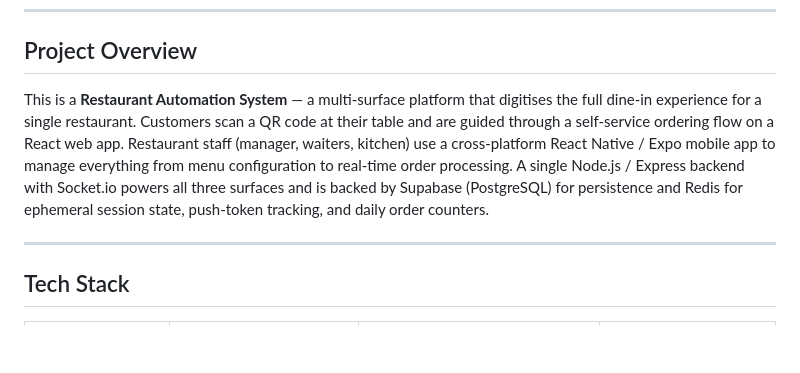
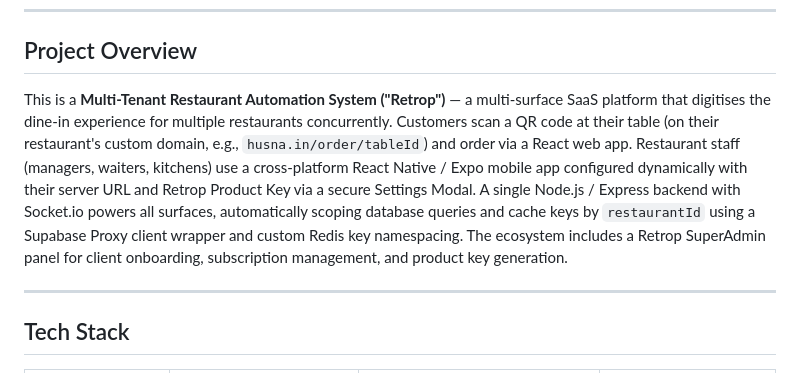
Before and after one commit to SonuuChowdhury/Retrop, a Markdown page: Context/PROJECT_BLUEPRINT.md, the part around the change. Rendered like a GitHub page; blank space fills up the shorter version.

```diff
--- a/Context/PROJECT_BLUEPRINT.md
+++ b/Context/PROJECT_BLUEPRINT.md
@@ -7,7 +7,7 @@
 
 ## Project Overview
 
-This is a **Restaurant Automation System** — a multi-surface platform that digitises the full dine-in experience for a single restaurant. Customers scan a QR code at their table and are guided through a self-service ordering flow on a React web app. Restaurant staff (manager, waiters, kitchen) use a cross-platform React Native / Expo mobile app to manage everything from menu configuration to real-time order processing. A single Node.js / Express backend with Socket.io powers all three surfaces and is backed by Supabase (PostgreSQL) for persistence and Redis for ephemeral session state, push-token tracking, and daily order counters.
+This is a **Multi-Tenant Restaurant Automation System ("Retrop")** — a multi-surface SaaS platform that digitises the dine-in experience for multiple restaurants concurrently. Customers scan a QR code at their table (on their restaurant's custom domain, e.g., `husna.in/order/tableId`) and order via a React web app. Restaurant staff (managers, waiters, kitchens) use a cross-platform React Native / Expo mobile app configured dynamically with their server URL and Retrop Product Key via a secure Settings Modal. A single Node.js / Express backend with Socket.io powers all surfaces, automatically scoping database queries and cache keys by `restaurantId` using a Supabase Proxy client wrapper and custom Redis key namespacing. The ecosystem includes a Retrop SuperAdmin panel for client onboarding, subscription management, and product key generation.
 
 ---
 
```
Also changed, not shown: Context/AGENT_MEMORY_LOG.md (+33 -1 lines).
